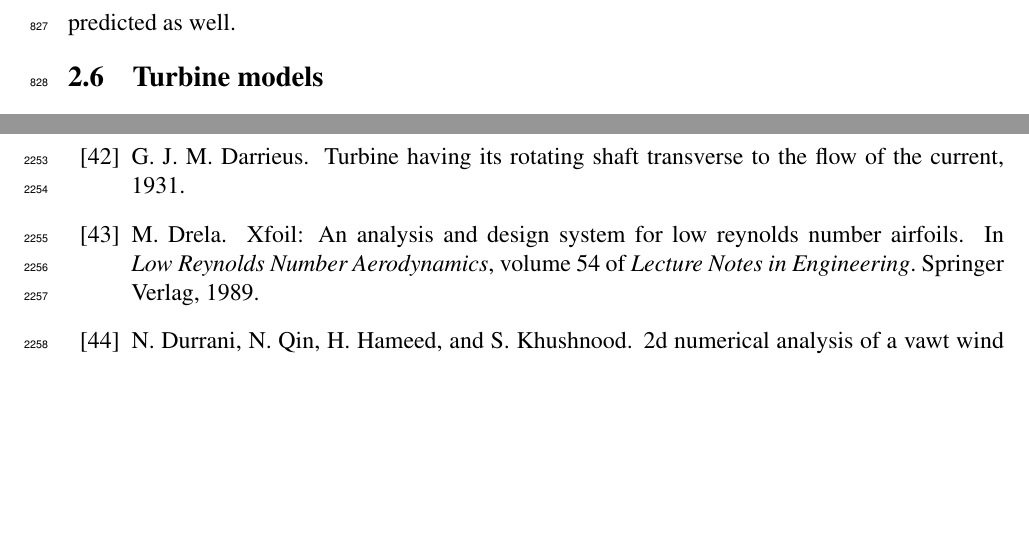
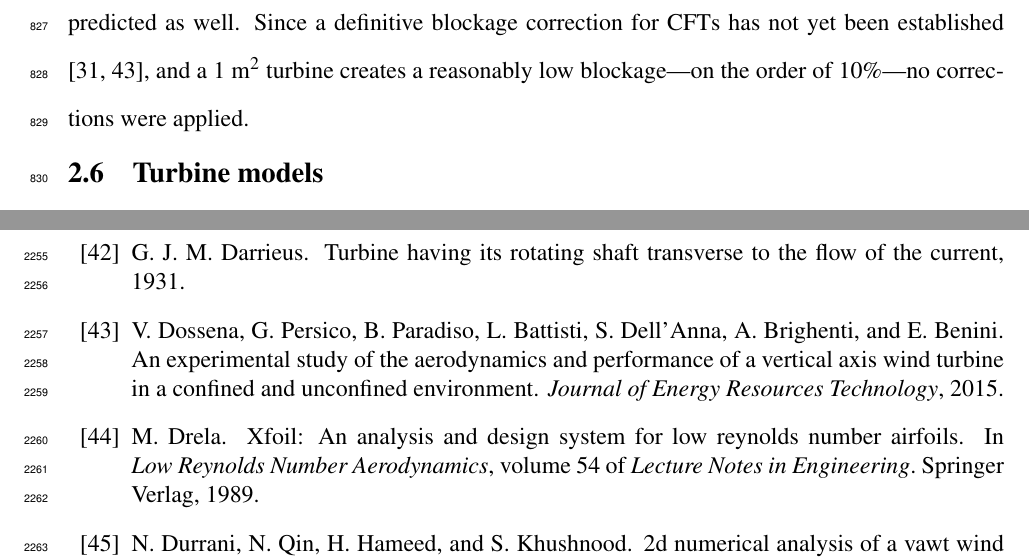
Before and after one commit to petebachant/PhD-thesis, a LaTeX thesis (thesis.tex, which reads chapters/experimental-setup.tex): two parts of pages 41 and 114 of 125, joined at a grey line, cut at the place of the change, the shorter picture padded with empty space. Compiled offline with pdfLaTeX.

Commit message:
Add citations for blockage; resolves #50

```diff
--- a/chapters/experimental-setup.tex
+++ b/chapters/experimental-setup.tex
@@ -549,7 +549,10 @@ blockage ratio should be kept to a typical value seen in other studies.
 Most numerical models have the ability to include finite domains or walls, which
 makes results even in blocked case applicable to validation. Furthermore,
 blockage will be non-zero in most MHK cases, where turbines are placed in rivers
-or channels, the effects of which need to be predicted as well.
+or channels, the effects of which need to be predicted as well. Since a
+definitive blockage correction for CFTs has not yet been established
+\cite{Cavagnaro2014, Dossena2015}, and a 1 m\textsuperscript{2} turbine creates
+a reasonably low blockage---on the order of 10\%---no corrections were applied.
 
 
 \section{Turbine models}
```
